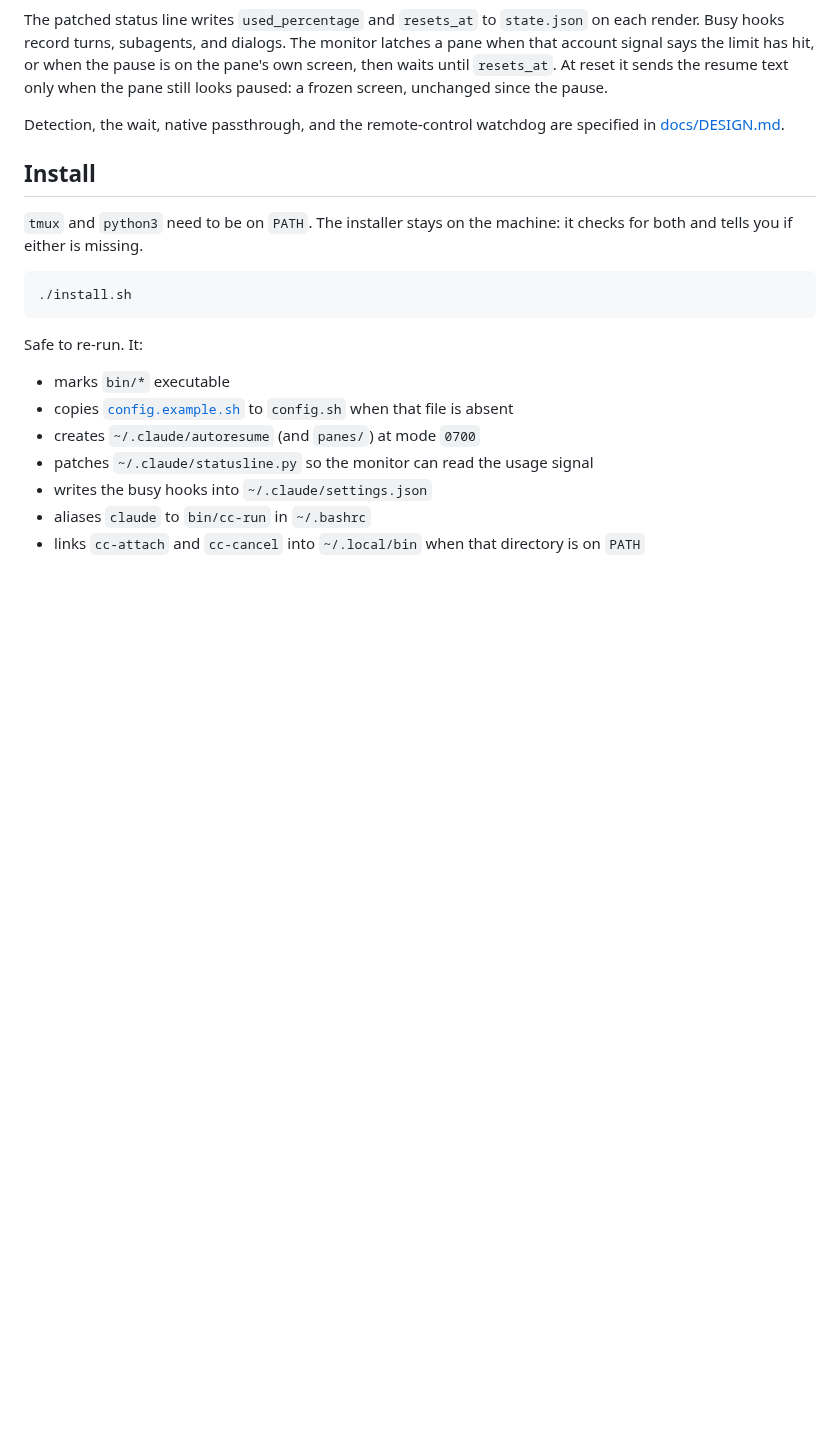
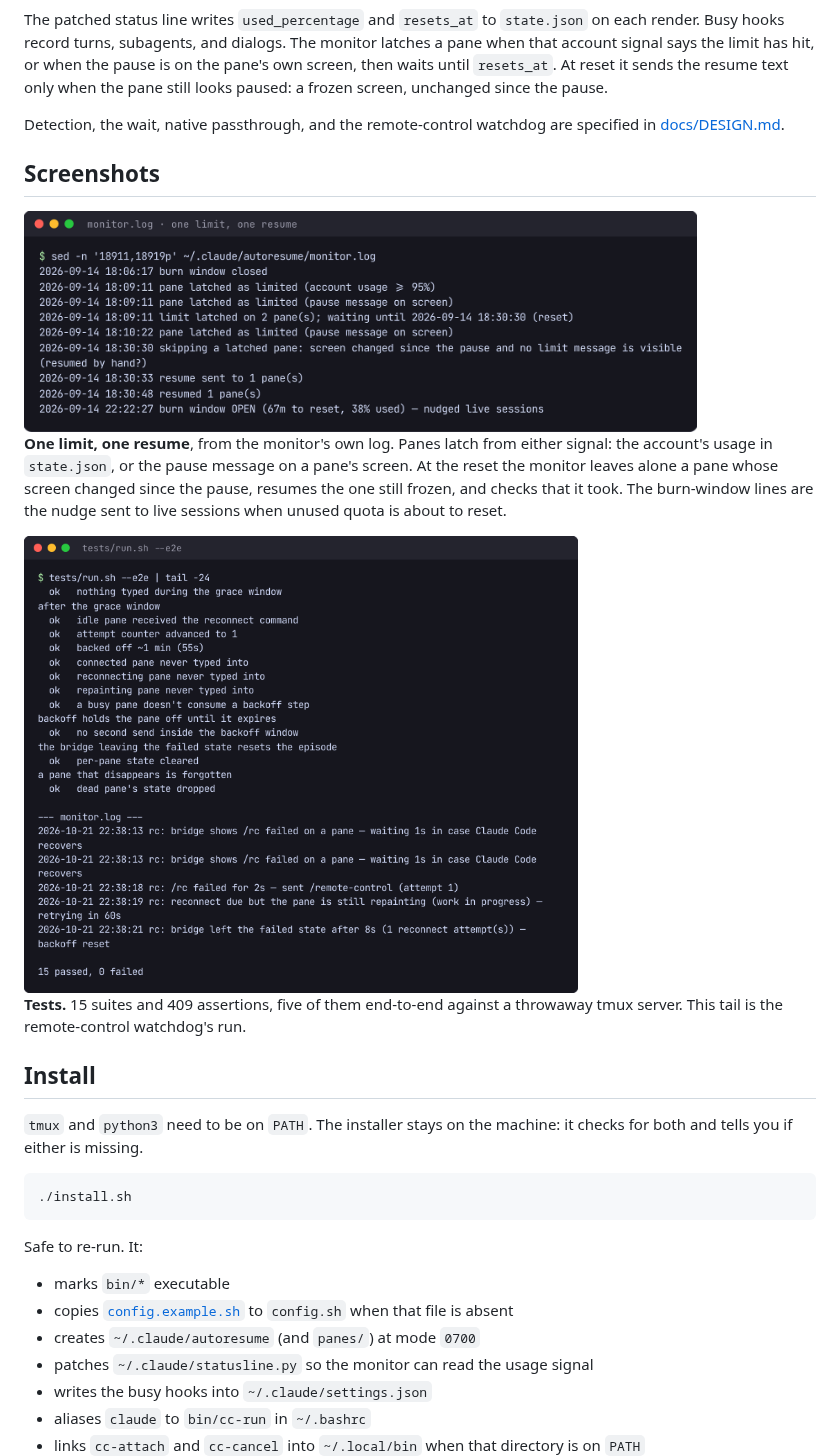
Before and after one commit to ethanez713/claude-autoresume, a Markdown page: README.md, the part around the change. Rendered like a GitHub page; pictures changed too: docs/screenshots/monitor-log.png (added), docs/screenshots/tests.png (added); blank space fills up the shorter version.

Commit message:
Add README screenshots of a real limit-and-resume cycle and the test run
Co-Authored-By: Claude Opus 5.5 <noreply@anthropic.com>
Claude-Session: https://claude.ai/code/session_01CuN6WwxuSSDywsQhMsyLhZ

```diff
--- a/README.md
+++ b/README.md
@@ -23,6 +23,21 @@ flowchart LR
 The patched status line writes `used_percentage` and `resets_at` to `state.json` on each render. Busy hooks record turns, subagents, and dialogs. The monitor latches a pane when that account signal says the limit has hit, or when the pause is on the pane's own screen, then waits until `resets_at`. At reset it sends the resume text only when the pane still looks paused: a frozen screen, unchanged since the pause.
 
 Detection, the wait, native passthrough, and the remote-control watchdog are specified in [docs/DESIGN.md](docs/DESIGN.md).
+
+## Screenshots
+
+<img src="docs/screenshots/monitor-log.png" width="85%" alt="Monitor log of one limit and one resume">
+
+**One limit, one resume**, from the monitor's own log. Panes latch from either signal: the
+account's usage in `state.json`, or the pause message on a pane's screen. At the reset the
+monitor leaves alone a pane whose screen changed since the pause, resumes the one still
+frozen, and checks that it took. The burn-window lines are the nudge sent to live sessions
+when unused quota is about to reset.
+
+<img src="docs/screenshots/tests.png" width="70%" alt="Tail of the full test run">
+
+**Tests.** 15 suites and 409 assertions, five of them end-to-end against a throwaway tmux
+server. This tail is the remote-control watchdog's run.
 
 ## Install
 
```
